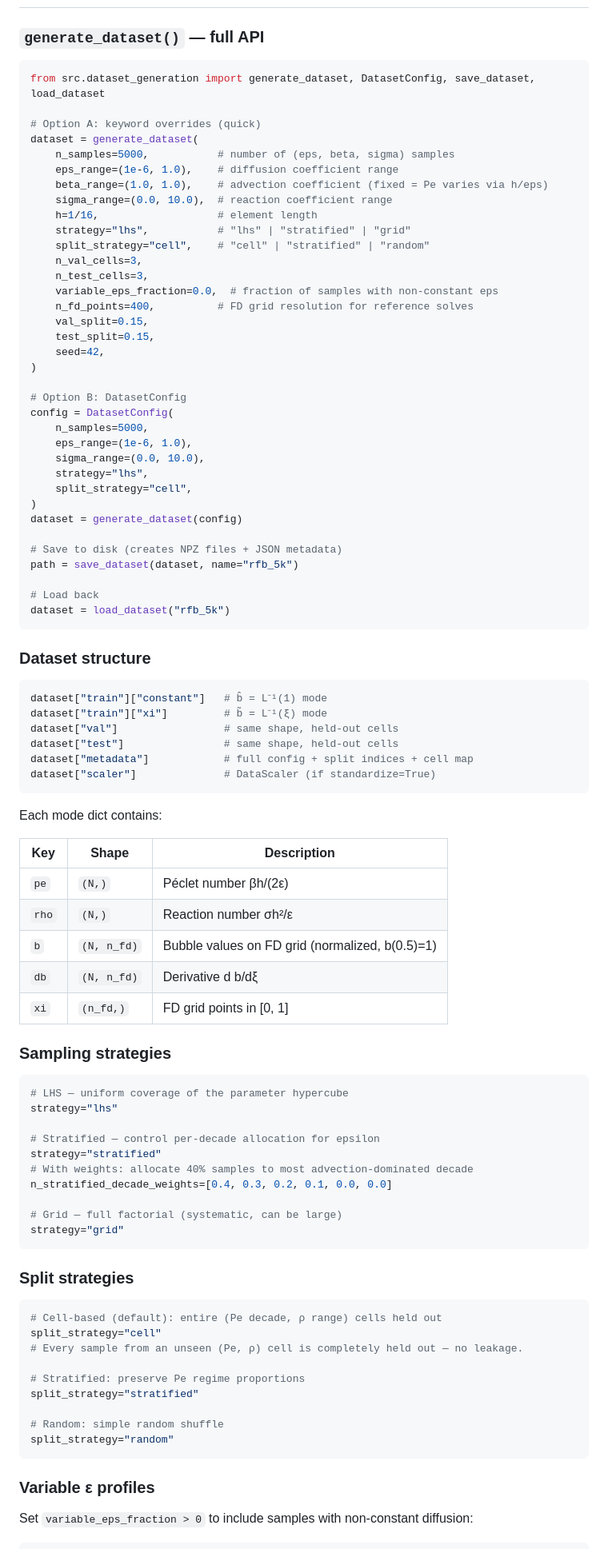
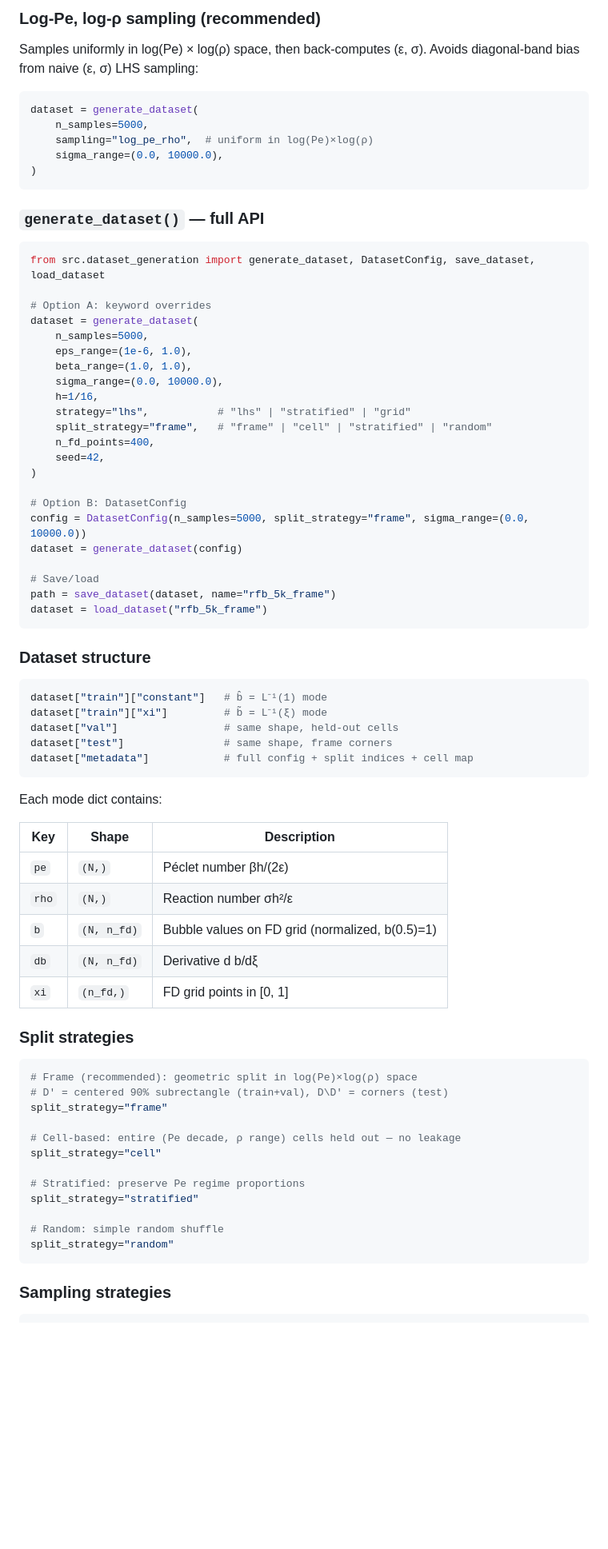
Before and after one commit to juanpaca/ML_Galerkin_proj, a Markdown page: README.md, the part around one of its changes. Shown at 80% size. Rendered like a GitHub page; blank space fills up the shorter version.

````diff
--- a/README.md
+++ b/README.md
@@ -45,42 +93,41 @@ python train_xi.py    # xi mode only, saves model to models/
+### Log-Pe, log-ρ sampling (recommended)
+
+Samples uniformly in log(Pe) × log(ρ) space, then back-computes (ε, σ).
+Avoids diagonal-band bias from naive (ε, σ) LHS sampling:
+
+```python
+dataset = generate_dataset(
+    n_samples=5000,
+    sampling="log_pe_rho",  # uniform in log(Pe)×log(ρ)
+    sigma_range=(0.0, 10000.0),
+)
+```
 
 ### `generate_dataset()` — full API
 
 ```python
 from src.dataset_generation import generate_dataset, DatasetConfig, save_dataset, load_dataset
 
-# Option A: keyword overrides (quick)
+# Option A: keyword overrides
 dataset = generate_dataset(
-    n_samples=5000,           # number of (eps, beta, sigma) samples
-    eps_range=(1e-6, 1.0),    # diffusion coefficient range
-    beta_range=(1.0, 1.0),    # advection coefficient (fixed = Pe varies via h/eps)
-    sigma_range=(0.0, 10.0),  # reaction coefficient range
-    h=1/16,                   # element length
+    n_samples=5000,
+    eps_range=(1e-6, 1.0),
+    beta_range=(1.0, 1.0),
+    sigma_range=(0.0, 10000.0),
+    h=1/16,
     strategy="lhs",           # "lhs" | "stratified" | "grid"
-    split_strategy="cell",    # "cell" | "stratified" | "random"
-    n_val_cells=3,
-    n_test_cells=3,
-    variable_eps_fraction=0.0,  # fraction of samples with non-constant eps
-    n_fd_points=400,          # FD grid resolution for reference solves
-    val_split=0.15,
-    test_split=0.15,
+    split_strategy="frame",   # "frame" | "cell" | "stratified" | "random"
+    n_fd_points=400,
     seed=42,
 )
 
 # Option B: DatasetConfig
-config = DatasetConfig(
-    n_samples=5000,
-    eps_range=(1e-6, 1.0),
-    sigma_range=(0.0, 10.0),
-    strategy="lhs",
-    split_strategy="cell",
-)
+config = DatasetConfig(n_samples=5000, split_strategy="frame", sigma_range=(0.0, 10000.0))
 dataset = generate_dataset(config)
 
-# Save to disk (creates NPZ files + JSON metadata)
-path = save_dataset(dataset, name="rfb_5k")
-
-# Load back
-dataset = load_dataset("rfb_5k")
+# Save/load
+path = save_dataset(dataset, name="rfb_5k_frame")
+dataset = load_dataset("rfb_5k_frame")
 ```
 
 ### Dataset structure
@@ -89,9 +136,8 @@ dataset = load_dataset("rfb_5k")
 dataset["train"]["constant"]   # b̂ = L⁻¹(1) mode
 dataset["train"]["xi"]         # b̃ = L⁻¹(ξ) mode
 dataset["val"]                 # same shape, held-out cells
-dataset["test"]                # same shape, held-out cells
+dataset["test"]                # same shape, frame corners
 dataset["metadata"]            # full config + split indices + cell map
-dataset["scaler"]              # DataScaler (if standardize=True)
 ```
 
 Each mode dict contains:
@@ -104,27 +150,15 @@ Each mode dict contains:
 | `db` | `(N, n_fd)` | Derivative d b/dξ |
 | `xi` | `(n_fd,)` | FD grid points in [0, 1] |
 
-### Sampling strategies
-
-```python
-# LHS — uniform coverage of the parameter hypercube
-strategy="lhs"
-
-# Stratified — control per-decade allocation for epsilon
-strategy="stratified"
-# With weights: allocate 40% samples to most advection-dominated decade
-n_stratified_decade_weights=[0.4, 0.3, 0.2, 0.1, 0.0, 0.0]
-
-# Grid — full factorial (systematic, can be large)
-strategy="grid"
-```
-
 ### Split strategies
 
 ```python
-# Cell-based (default): entire (Pe decade, ρ range) cells held out
+# Frame (recommended): geometric split in log(Pe)×log(ρ) space
+# D' = centered 90% subrectangle (train+val), D\D' = corners (test)
+split_strategy="frame"
+
+# Cell-based: entire (Pe decade, ρ range) cells held out — no leakage
 split_strategy="cell"
-# Every sample from an unseen (Pe, ρ) cell is completely held out — no leakage.
 
 # Stratified: preserve Pe regime proportions
 split_strategy="stratified"
@@ -133,8 +167,6 @@ split_strategy="stratified"
 split_strategy="random"
 ```
 
-### Variable ε profiles
-
-Set `variable_eps_fraction > 0` to include samples with non-constant diffusion:
+### Sampling strategies
 
 ```python
````
Also changed, not shown: other parts of README.md (+242 -159 lines).
